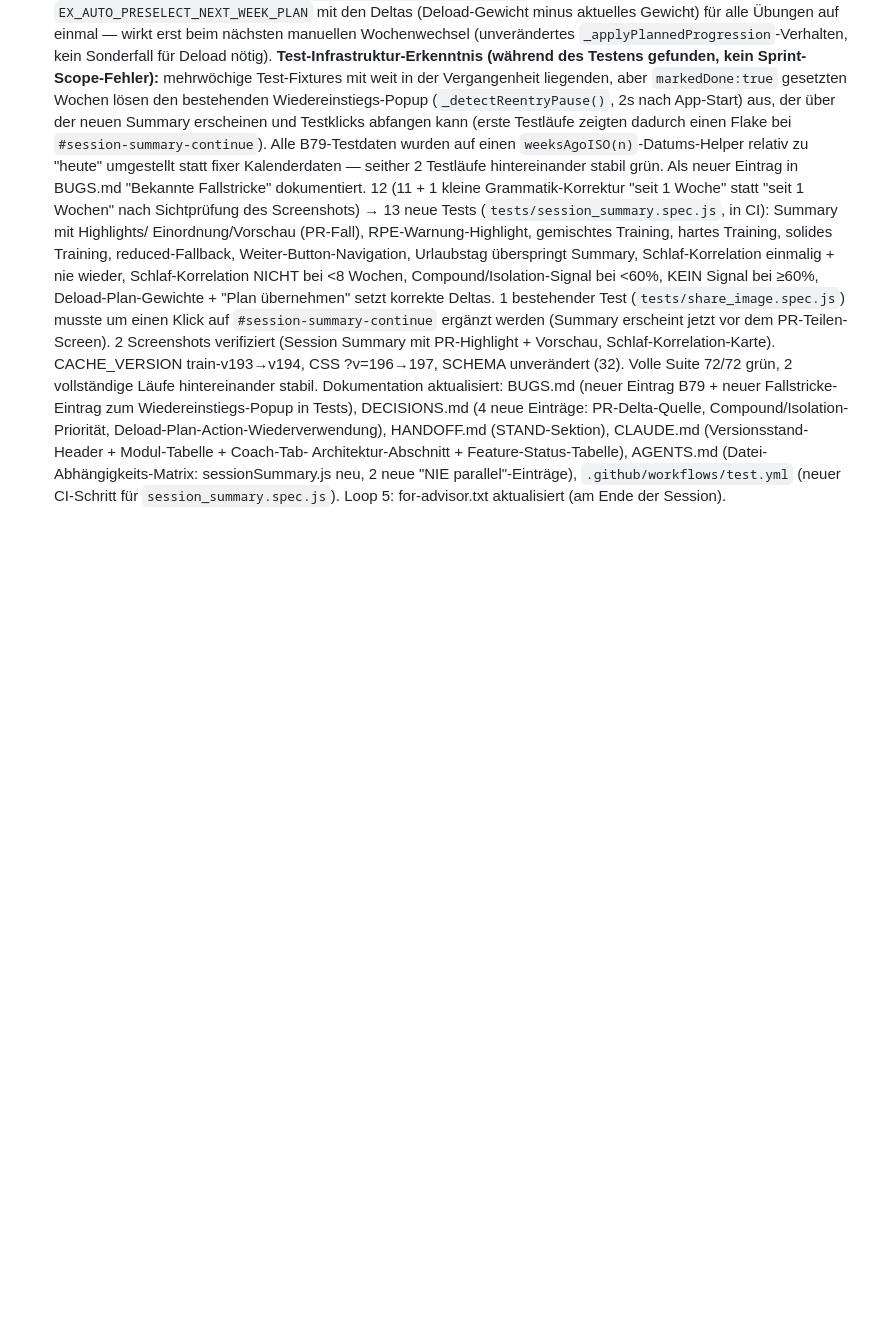
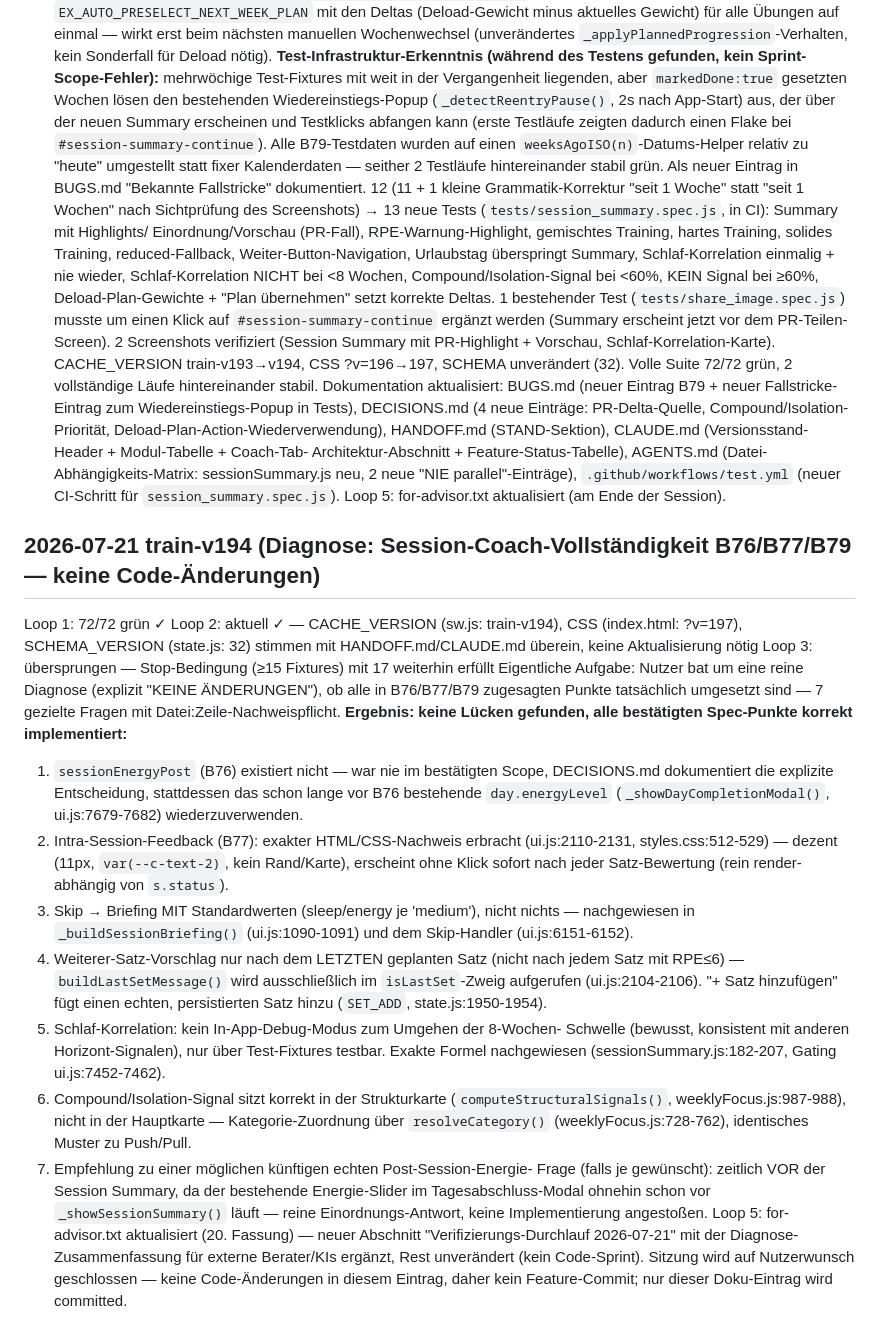
Before and after one commit to 777random/TRAIN, a Markdown page: SESSION_LOG.md, the part around the change. Drawn GitHub-style; blank space fills up the shorter version.

Commit message:
chore: SESSION_LOG.md - Diagnose Session-Coach-Vollstaendigkeit (B76/B77/B79)
Reine Diagnose-Sitzung (keine Code-Aenderungen) - Nutzer bat um Pruefung,
ob alle in B76/B77/B79 zugesagten Punkte tatsaechlich umgesetzt sind.
Ergebnis: keine Luecken gefunden, alle bestaetigten Spec-Punkte korrekt
implementiert. Loops 1-3 gruen, Loop 5 (for-advisor.txt) aktualisiert.

Co-Authored-By: Claude Sonnet 5 <noreply@anthropic.com>

```diff
--- a/SESSION_LOG.md
+++ b/SESSION_LOG.md
@@ -2069,3 +2069,51 @@ Eigentliche Aufgabe: Nutzer-Anfrage "SPRINT 3 — Session Summary +
   parallel"-Einträge), `.github/workflows/test.yml` (neuer CI-Schritt für
   `session_summary.spec.js`).
 Loop 5: for-advisor.txt aktualisiert (am Ende der Session).
+
+## 2026-07-21 train-v194 (Diagnose: Session-Coach-Vollständigkeit B76/B77/B79 — keine Code-Änderungen)
+Loop 1: 72/72 grün ✓
+Loop 2: aktuell ✓ — CACHE_VERSION (sw.js: train-v194), CSS (index.html:
+  ?v=197), SCHEMA_VERSION (state.js: 32) stimmen mit HANDOFF.md/CLAUDE.md
+  überein, keine Aktualisierung nötig
+Loop 3: übersprungen — Stop-Bedingung (≥15 Fixtures) mit 17 weiterhin
+  erfüllt
+Eigentliche Aufgabe: Nutzer bat um eine reine Diagnose (explizit "KEINE
+  ÄNDERUNGEN"), ob alle in B76/B77/B79 zugesagten Punkte tatsächlich
+  umgesetzt sind — 7 gezielte Fragen mit Datei:Zeile-Nachweispflicht.
+  **Ergebnis: keine Lücken gefunden, alle bestätigten Spec-Punkte korrekt
+  implementiert:**
+  1. `sessionEnergyPost` (B76) existiert nicht — war nie im bestätigten
+     Scope, DECISIONS.md dokumentiert die explizite Entscheidung,
+     stattdessen das schon lange vor B76 bestehende `day.energyLevel`
+     (`_showDayCompletionModal()`, ui.js:7679-7682) wiederzuverwenden.
+  2. Intra-Session-Feedback (B77): exakter HTML/CSS-Nachweis erbracht
+     (ui.js:2110-2131, styles.css:512-529) — dezent (11px,
+     `var(--c-text-2)`, kein Rand/Karte), erscheint ohne Klick sofort
+     nach jeder Satz-Bewertung (rein render-abhängig von `s.status`).
+  3. Skip → Briefing MIT Standardwerten (sleep/energy je 'medium'), nicht
+     nichts — nachgewiesen in `_buildSessionBriefing()` (ui.js:1090-1091)
+     und dem Skip-Handler (ui.js:6151-6152).
+  4. Weiterer-Satz-Vorschlag nur nach dem LETZTEN geplanten Satz (nicht
+     nach jedem Satz mit RPE≤6) — `buildLastSetMessage()` wird
+     ausschließlich im `isLastSet`-Zweig aufgerufen (ui.js:2104-2106).
+     "+ Satz hinzufügen" fügt einen echten, persistierten Satz hinzu
+     (`SET_ADD`, state.js:1950-1954).
+  5. Schlaf-Korrelation: kein In-App-Debug-Modus zum Umgehen der 8-Wochen-
+     Schwelle (bewusst, konsistent mit anderen Horizont-Signalen), nur
+     über Test-Fixtures testbar. Exakte Formel nachgewiesen
+     (sessionSummary.js:182-207, Gating ui.js:7452-7462).
+  6. Compound/Isolation-Signal sitzt korrekt in der Strukturkarte
+     (`computeStructuralSignals()`, weeklyFocus.js:987-988), nicht in der
+     Hauptkarte — Kategorie-Zuordnung über `resolveCategory()`
+     (weeklyFocus.js:728-762), identisches Muster zu Push/Pull.
+  7. Empfehlung zu einer möglichen künftigen echten Post-Session-Energie-
+     Frage (falls je gewünscht): zeitlich VOR der Session Summary, da der
+     bestehende Energie-Slider im Tagesabschluss-Modal ohnehin schon vor
+     `_showSessionSummary()` läuft — reine Einordnungs-Antwort, keine
+     Implementierung angestoßen.
+Loop 5: for-advisor.txt aktualisiert (20. Fassung) — neuer Abschnitt
+  "Verifizierungs-Durchlauf 2026-07-21" mit der Diagnose-Zusammenfassung
+  für externe Berater/KIs ergänzt, Rest unverändert (kein Code-Sprint).
+Sitzung wird auf Nutzerwunsch geschlossen — keine Code-Änderungen in
+  diesem Eintrag, daher kein Feature-Commit; nur dieser Doku-Eintrag wird
+  committed.
```
